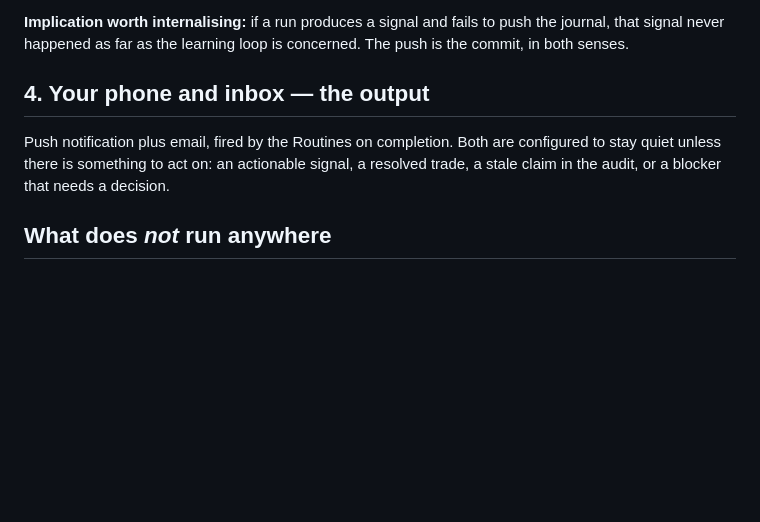
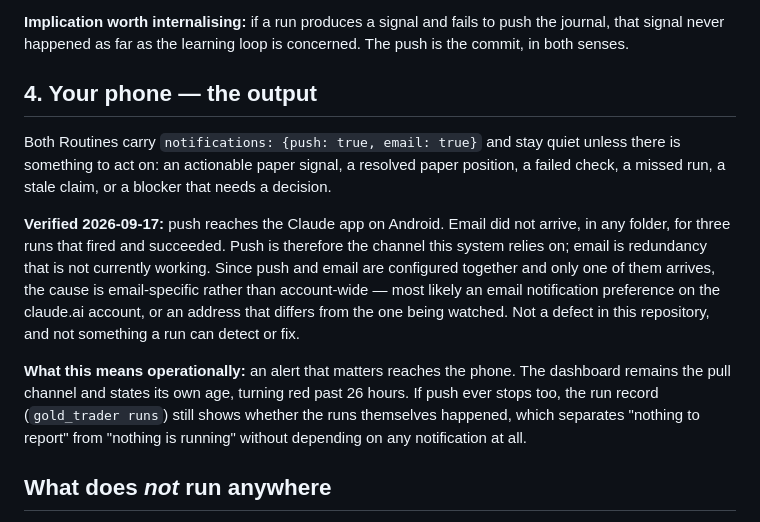
Before and after one commit to basie8/ai-job-hunt-privacy, a Markdown page: docs/RUNTIME.md, the part around the change. Rendered like a GitHub page; blank space fills up the shorter version.

Commit message:
Correct RUNTIME on which alert channel actually works
Verified by test tonight: push reaches the Claude Android app. Email did not
arrive in any folder for three runs that fired and succeeded.

An earlier reading of this was wrong and is corrected here rather than left
standing. When both channels appeared dead, the inference was an account-wide
notification setting, since one device permission could not explain email
failing too. Push then arrived, which rules that out: the cause is
email-specific.

RUNTIME.md claimed "push notification plus email" as though both worked. It
now records what was actually observed, what is relied on, and what remains
true if push stops as well -- the run record separates "nothing to report"
from "nothing is running" without depending on any notification channel.

Co-Authored-By: Claude Opus 5 <noreply@anthropic.com>
Claude-Session: https://claude.ai/code/session_01NjqdHohouiXsPgL2t6CMeL

```diff
--- a/docs/RUNTIME.md
+++ b/docs/RUNTIME.md
@@ -88,12 +88,27 @@ Two branches on purpose: a bridge push and a journal push can never conflict.
 the journal, that signal never happened as far as the learning loop is concerned.
 The push is the commit, in both senses.
 
-## 4. Your phone and inbox — the output
+## 4. Your phone — the output
 
-Push notification plus email, fired by the Routines on completion. Both are
-configured to stay quiet unless there is something to act on: an actionable
-signal, a resolved trade, a stale claim in the audit, or a blocker that needs a
+Both Routines carry `notifications: {push: true, email: true}` and stay quiet
+unless there is something to act on: an actionable paper signal, a resolved paper
+position, a failed check, a missed run, a stale claim, or a blocker that needs a
 decision.
+
+**Verified 2026-09-17:** push reaches the Claude app on Android. Email did not
+arrive, in any folder, for three runs that fired and succeeded. Push is therefore
+the channel this system relies on; email is redundancy that is not currently
+working. Since push and email are configured together and only one of them
+arrives, the cause is email-specific rather than account-wide — most likely an
+email notification preference on the claude.ai account, or an address that
+differs from the one being watched. Not a defect in this repository, and not
+something a run can detect or fix.
+
+**What this means operationally:** an alert that matters reaches the phone. The
+dashboard remains the pull channel and states its own age, turning red past 26
+hours. If push ever stops too, the run record (`gold_trader runs`) still shows
+whether the runs themselves happened, which separates "nothing to report" from
+"nothing is running" without depending on any notification at all.
 
 ## What does *not* run anywhere
 
```
